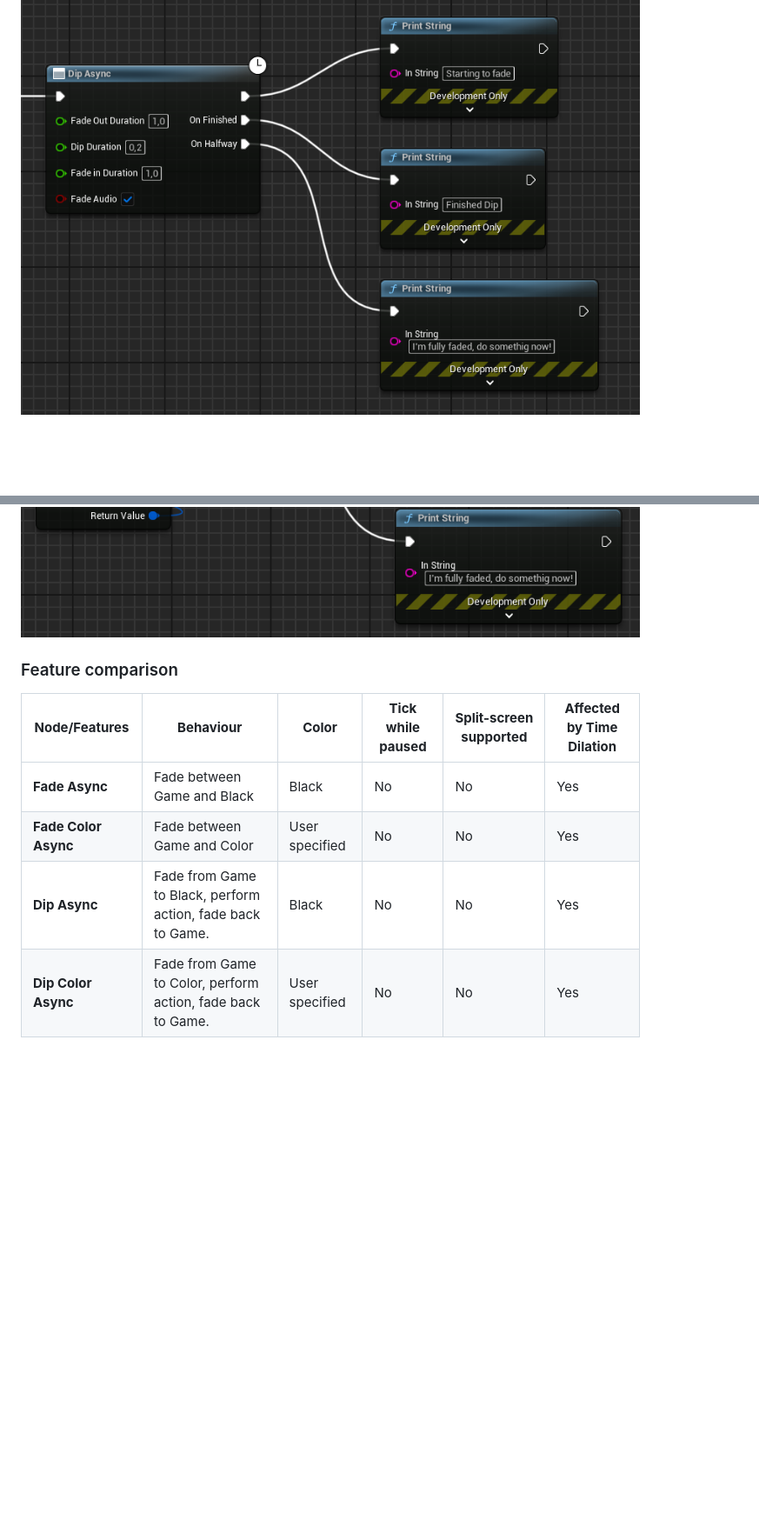
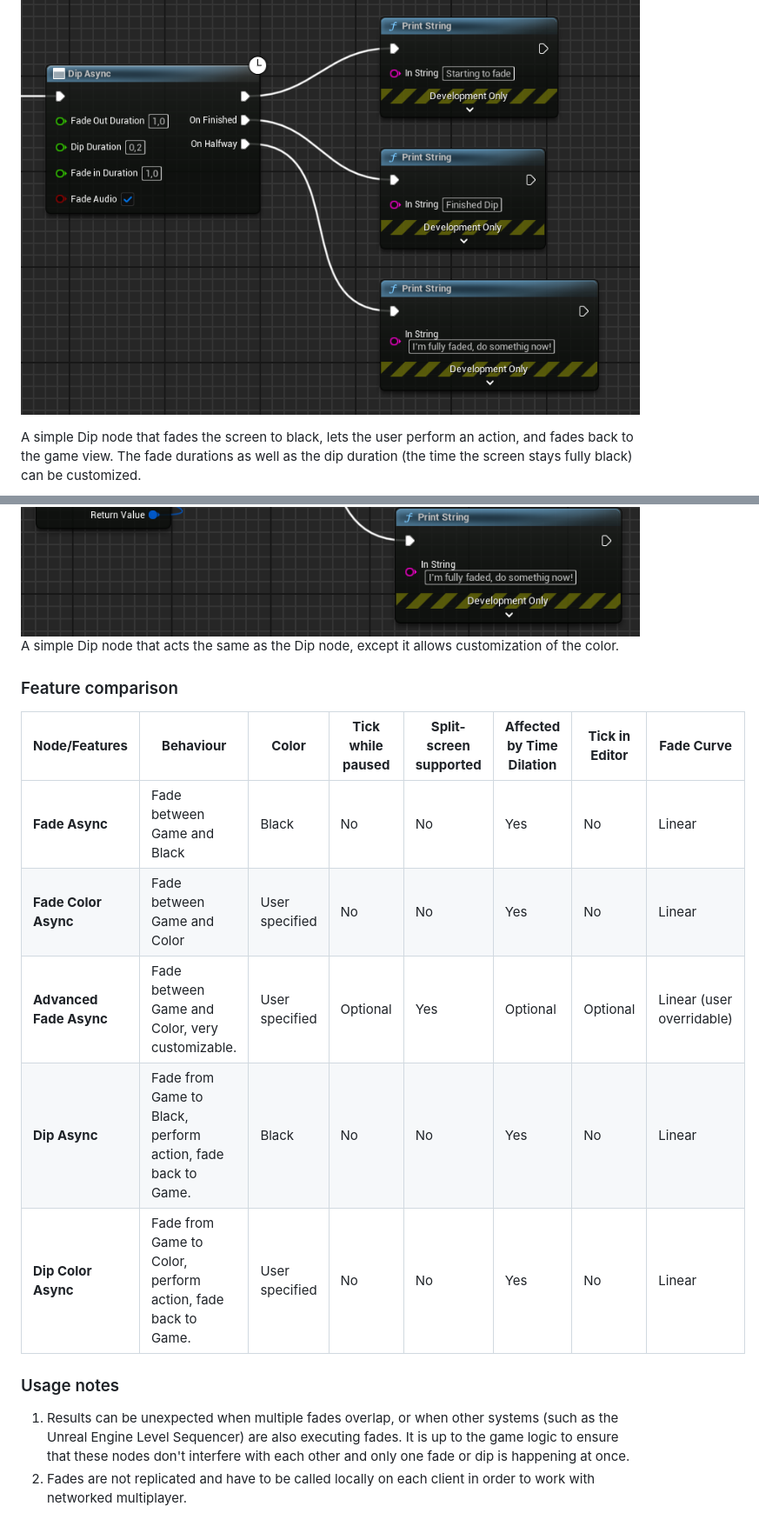
Before and after one commit to Victov/AsyncFadesDocs, a Markdown page: docs/README.md, 2 parts joined by grey strips. Shown: that part at 87% size. Drawn GitHub-style; blank space fills up the shorter version.

```diff
--- a/docs/README.md
+++ b/docs/README.md
@@ -10,13 +23,21 @@ This plugin adds 4 asynchronous blueprint nodes into UE5. These nodes can be use
 
 ### Dip
 ![dipasync](./images/DipAsync.png "Dip Async Node")
+
+A simple Dip node that fades the screen to black, lets the user perform an action, and fades back to the game view. The fade durations as well as the dip duration (the time the screen stays fully black) can be customized.
+
 ![dipcolorasync](./images/DipColorAsync.png "Dip Color Async Node")
+A simple Dip node that acts the same as the Dip node, except it allows customization of the color.
 
 ### Feature comparison
+| **Node/Features**       | **Behaviour**                                               | **Color**      | **Tick while paused** | **Split-screen supported** | **Affected by Time Dilation** | **Tick in Editor** | **Fade Curve**            |
+|-------------------------|-------------------------------------------------------------|----------------|-----------------------|----------------------------|-------------------------------|--------------------|---------------------------|
+| **Fade Async**          | Fade between Game and Black                                 | Black          | No                    | No                         | Yes                           | No                 | Linear                    |
+| **Fade Color Async**    | Fade between Game and Color                                 | User specified | No                    | No                         | Yes                           | No                 | Linear                    |
+| **Advanced Fade Async** | Fade between Game and Color, very customizable.             | User specified | Optional              | Yes                        | Optional                      | Optional           | Linear (user overridable) |
+| **Dip Async**           | Fade from Game to Black, perform action, fade back to Game. | Black          | No                    | No                         | Yes                           | No                 | Linear                    |
+| **Dip Color Async**     | Fade from Game to Color, perform action, fade back to Game. | User specified | No                    | No                         | Yes                           | No                 | Linear                    |
 
-| **Node/Features**    | **Behaviour**                                               | **Color**      | **Tick while paused** | **Split-screen supported** | **Affected by Time Dilation** |
-|----------------------|-------------------------------------------------------------|----------------|-----------------------|----------------------------|-------------------------------|
-| **Fade Async**       | Fade between Game and Black                                 | Black          | No                    | No                         | Yes                           |
-| **Fade Color Async** | Fade between Game and Color                                 | User specified | No                    | No                         | Yes                           |
-| **Dip Async**        | Fade from Game to Black, perform action, fade back to Game. | Black          | No                    | No                         | Yes                           |
-| **Dip Color Async**  | Fade from Game to Color, perform action, fade back to Game. | User specified | No                    | No                         | Yes                           |
+### Usage notes
+1. Results can be unexpected when multiple fades overlap, or when other systems (such as the Unreal Engine Level Sequencer) are also executing fades. It is up to the game logic to ensure that these nodes don't interfere with each other and only one fade or dip is happening at once.
+2. Fades are not replicated and have to be called locally on each client in order to work with networked multiplayer.
```
Also changed, not shown: other parts of docs/README.md (+13 -0 lines), docs/images/AdvancedFade.png (added).
